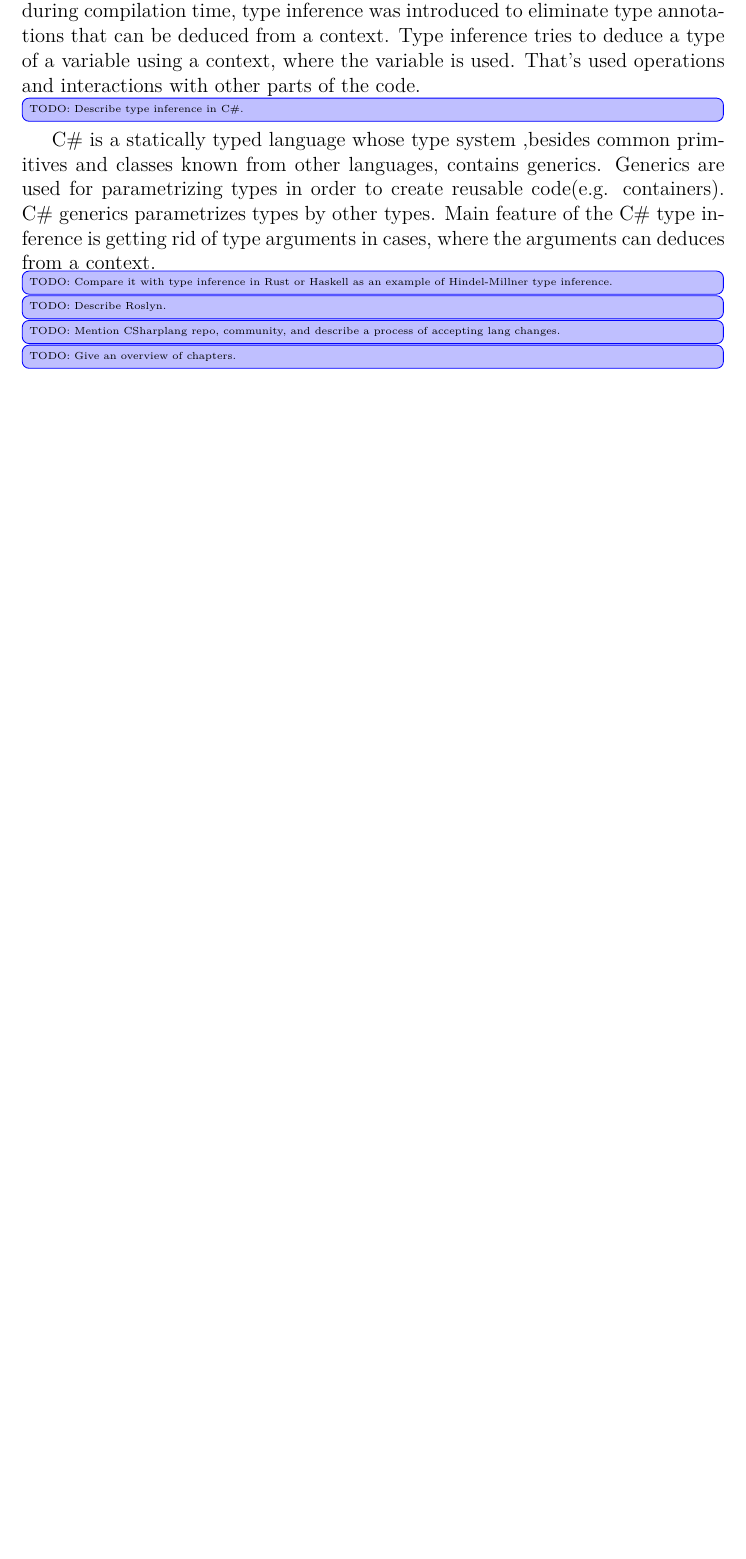
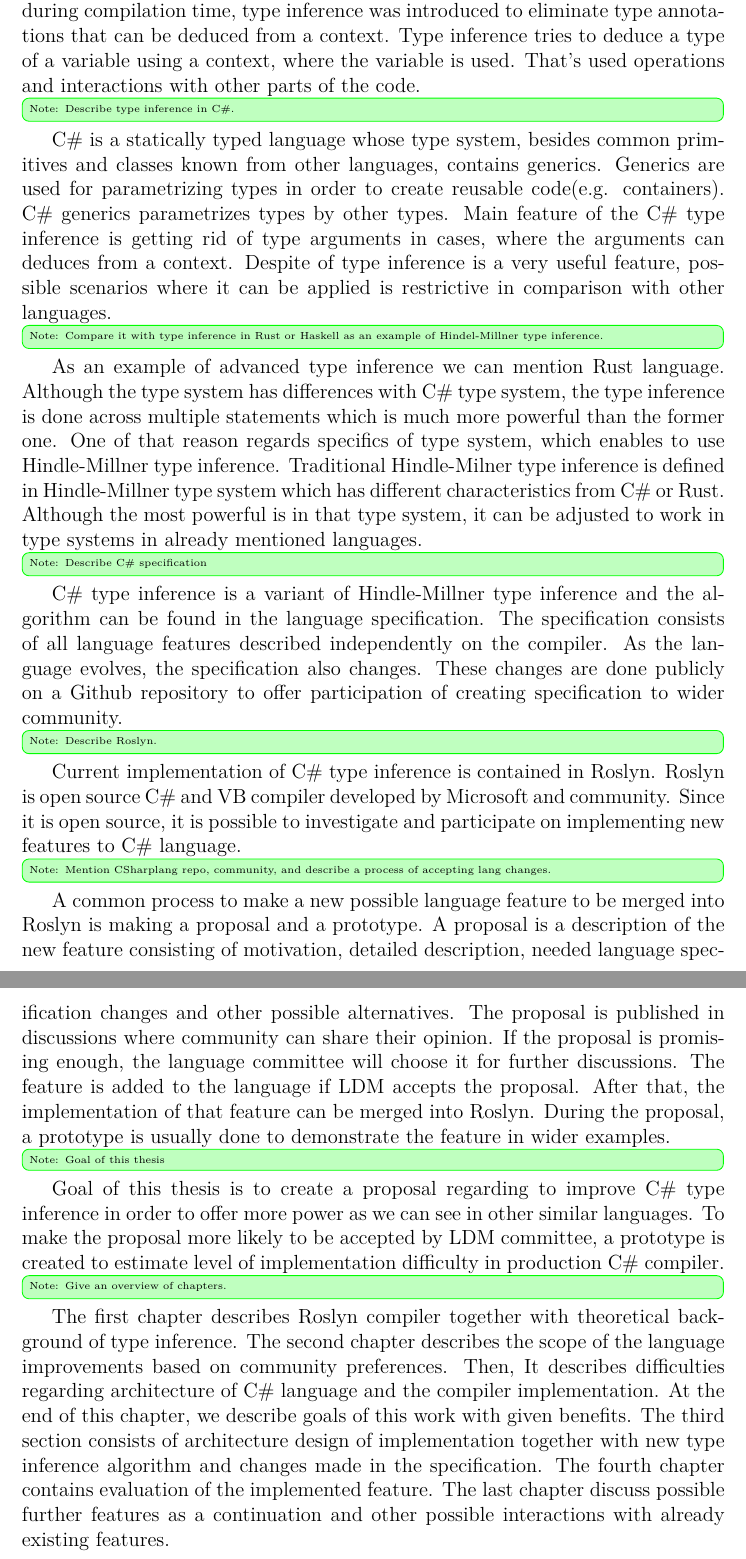
Before and after one commit to TomatorCZ/master-thesis, a LaTeX thesis (Text/en/thesis.tex, which reads Text/en/preface.tex): part of page 6 of 17 before the commit and two parts of pages 6 and 7 of 18 after it, the two joined at a grey line, cut so that both start at the same text, the shorter picture padded with empty space. Compiled offline with pdfLaTeX.

Commit message:
add introduction

```diff
--- a/Text/en/preface.tex
+++ b/Text/en/preface.tex
@@ -10,13 +10,49 @@ Type inference tries to deduce a type of a variable using a context, where the v
 That's used operations and interactions with other parts of the code.
 
 
-\change{Describe type inference in C\#.}
-C\# is a statically typed language whose type system ,besides common primitives and classes known from other languages, contains generics.
+\info{Describe type inference in C\#.}
+C\# is a statically typed language whose type system, besides common primitives and classes known from other languages, contains generics.
 Generics are used for parametrizing types in order to create reusable code(e.g. containers).
 C\# generics parametrizes types by other types.
 Main feature of the C\# type inference is getting rid of type arguments in cases, where the arguments can deduces from a context.
+Despite of type inference is a very useful feature, possible scenarios where it can be applied is restrictive in comparison with other languages.
 
-\change{Compare it with type inference in Rust or Haskell as an example of Hindel-Millner type inference.}
-\change{Describe Roslyn.}
-\change{Mention CSharplang repo, community, and describe a process of accepting lang changes.}
-\change{Give an overview of chapters.}
+\info{Compare it with type inference in Rust or Haskell as an example of Hindel-Millner type inference.}
+As an example of advanced type inference we can mention Rust language.
+Although the type system has differences with C\# type system, the type inference is done across multiple statements which is much more powerful than the former one.
+One of that reason regards specifics of type system, which enables to use Hindle-Millner type inference.
+Traditional Hindle-Milner type inference is defined in Hindle-Millner type system which has different characteristics from C\# or Rust.
+Although the most powerful is in that type system, it can be adjusted to work in type systems in already mentioned languages.
+
+\info{Describe C\# specification}
+C\# type inference is a variant of Hindle-Millner type inference and the algorithm can be found in the language specification.
+The specification consists of all language features described independently on the compiler.
+As the language evolves, the specification also changes.
+These changes are done publicly on a Github repository to offer participation of creating specification to wider community.
+
+\info{Describe Roslyn.}
+Current implementation of C\# type inference is contained in Roslyn.
+Roslyn is open source C\# and VB compiler developed by Microsoft and community.
+Since it is open source, it is possible to investigate and participate on implementing new features to C\# language.
+
+\info{Mention CSharplang repo, community, and describe a process of accepting lang changes.}
+A common process to make a new possible language feature to be merged into Roslyn is making a proposal and a prototype.
+A proposal is a description of the new feature consisting of motivation, detailed description, needed language specification changes and other possible alternatives.
+The proposal is published in discussions where community can share their opinion.
+If the proposal is promising enough, the language committee will choose it for further discussions.
+The feature is added to the language if LDM accepts the proposal.
+After that, the implementation of that feature can be merged into Roslyn.
+During the proposal, a prototype is usually done to demonstrate the feature in wider examples.
+
+\info{Goal of this thesis}
+Goal of this thesis is to create a proposal regarding to improve C\# type inference in order to offer more power as we can see in other similar languages.
+To make the proposal more likely to be accepted by LDM committee, a prototype is created to estimate level of implementation difficulty in production C\# compiler.
+
+\info{Give an overview of chapters.}
+The first chapter describes Roslyn compiler together with theoretical background of type inference.
+The second chapter describes the scope of the language improvements based on community preferences.
+Then, It describes difficulties regarding architecture of C\# language and the compiler implementation.
+At the end of this chapter, we describe goals of this work with given benefits.
+The third section consists of architecture design of implementation together with new type inference algorithm and changes made in the specification.
+The fourth chapter contains evaluation of the implemented feature.
+The last chapter discuss possible further features as a continuation and other possible interactions with already existing features.
```
Also changed, not shown: Text/en/thesis.pdf.
